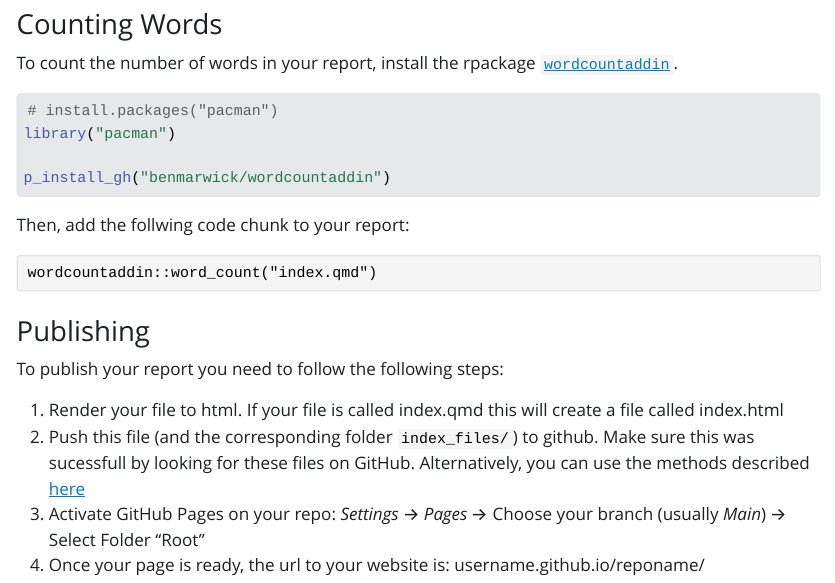
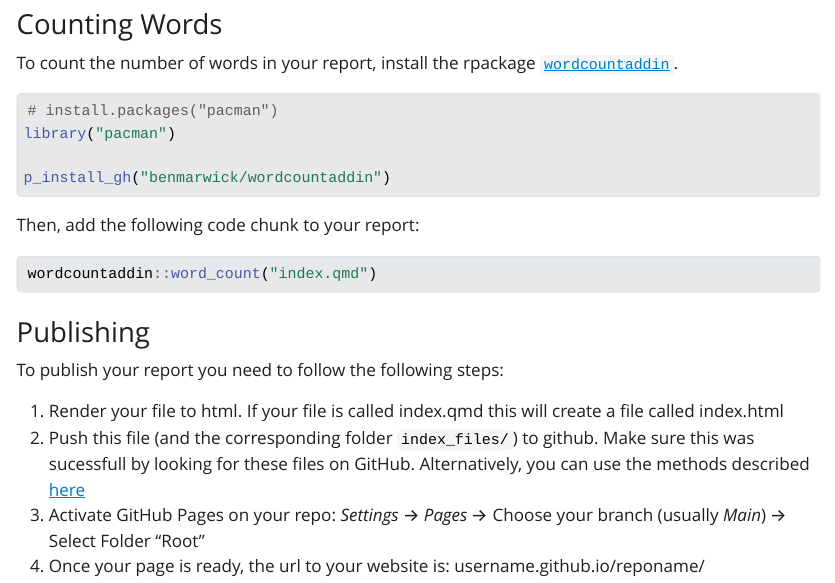
Before and after one commit to ComputationalMovementAnalysis/Semester-Project, a Quarto document (index.qmd): the page in a window 1100 px wide, from 3760 px down. The pictures show the output file index.html that the author committed with the source, opened offline; Quarto's library style sheets are replaced by a plain one without menus; long lines of code are wrapped.

Commit message:
add toc and stuff

````diff
--- a/index.qmd
+++ b/index.qmd
@@ -1,6 +1,9 @@
 ---
 title: Semseter Project Computational Movement Analysis
 subtitle: Instructions on working with Quarto and GitHub
+format:
+    html:
+        toc: true
 references:
 - type: online
   id: press
@@ -150,10 +153,10 @@ library("pacman")
 p_install_gh("benmarwick/wordcountaddin")
 ```
 
-Then, add the follwing code chunk to your report:
+Then, add the following code chunk to your report:
 
 
-```
+```{.r}
 wordcountaddin::word_count("index.qmd")
 ```
 
````
Also changed, not shown: index.html.
